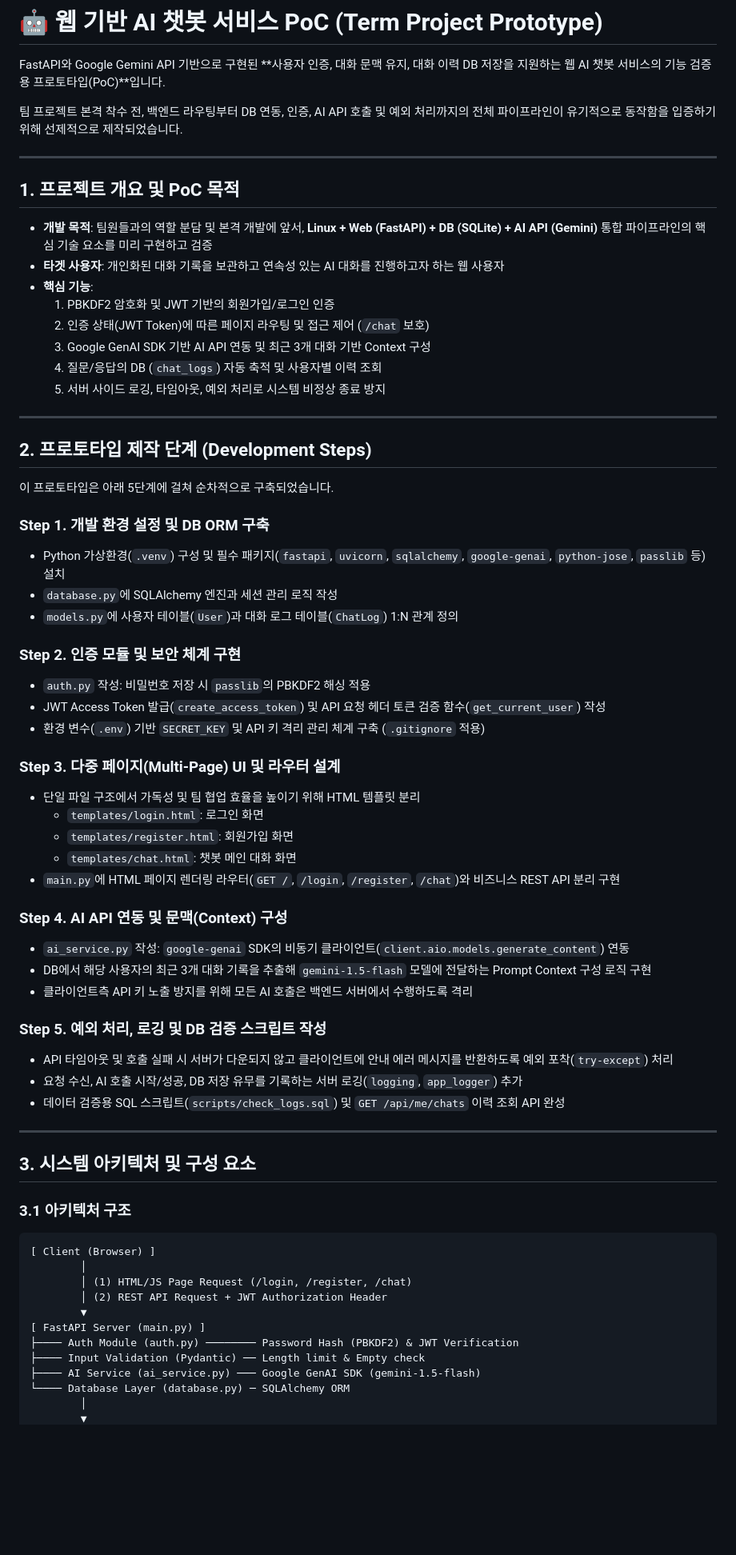
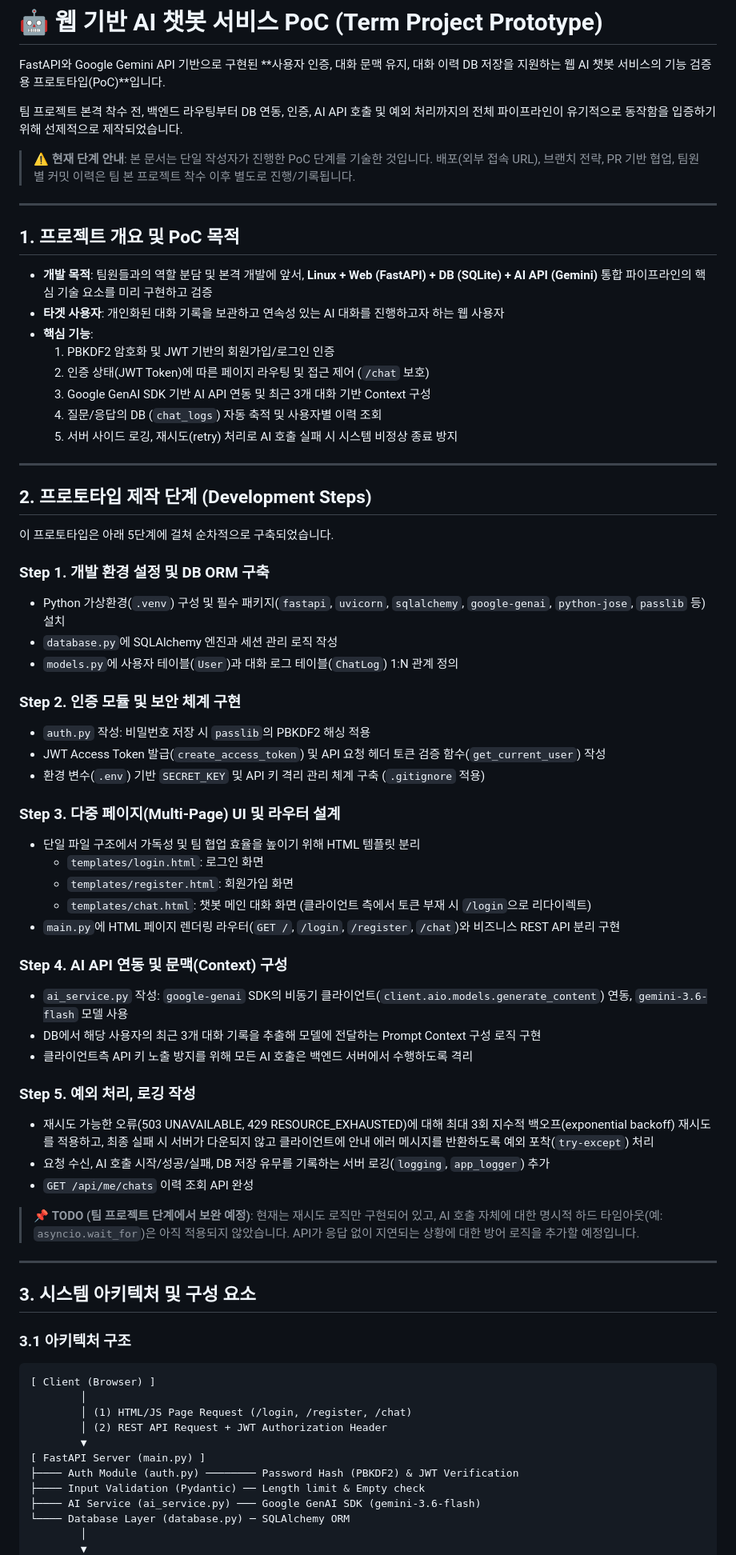
Before and after one commit to bangahee/term-project-proto, a Markdown page: README.md, the part around one of its changes. Shown at 80% size. Rendered like a GitHub page; blank space fills up the shorter version.

Commit message:
docs: fix README inconsistencies with codebase

```diff
--- a/README.md
+++ b/README.md
@@ -4,18 +4,20 @@ FastAPI와 Google Gemini API 기반으로 구현된 **사용자 인증, 대화
 
 팀 프로젝트 본격 착수 전, 백엔드 라우팅부터 DB 연동, 인증, AI API 호출 및 예외 처리까지의 전체 파이프라인이 유기적으로 동작함을 입증하기 위해 선제적으로 제작되었습니다.
 
+> ⚠️ **현재 단계 안내**: 본 문서는 단일 작성자가 진행한 PoC 단계를 기술한 것입니다. 배포(외부 접속 URL), 브랜치 전략, PR 기반 협업, 팀원별 커밋 이력은 팀 본 프로젝트 착수 이후 별도로 진행/기록됩니다.
+
 ---
 
 ## 1. 프로젝트 개요 및 PoC 목적
 
-* **개발 목적**: 팀원들과의 역할 분담 및 본격 개발에 앞서, **Linux + Web (FastAPI) + DB (SQLite) + AI API (Gemini)** 통합 파이프라인의 핵심 기술 요소를 미리 구현하고 검증
-* **타겟 사용자**: 개인화된 대화 기록을 보관하고 연속성 있는 AI 대화를 진행하고자 하는 웹 사용자
-* **핵심 기능**:
+- **개발 목적**: 팀원들과의 역할 분담 및 본격 개발에 앞서, **Linux + Web (FastAPI) + DB (SQLite) + AI API (Gemini)** 통합 파이프라인의 핵심 기술 요소를 미리 구현하고 검증
+- **타겟 사용자**: 개인화된 대화 기록을 보관하고 연속성 있는 AI 대화를 진행하고자 하는 웹 사용자
+- **핵심 기능**:
   1. PBKDF2 암호화 및 JWT 기반의 회원가입/로그인 인증
   2. 인증 상태(JWT Token)에 따른 페이지 라우팅 및 접근 제어 (`/chat` 보호)
   3. Google GenAI SDK 기반 AI API 연동 및 최근 3개 대화 기반 Context 구성
   4. 질문/응답의 DB (`chat_logs`) 자동 축적 및 사용자별 이력 조회
-  5. 서버 사이드 로깅, 타임아웃, 예외 처리로 시스템 비정상 종료 방지
+  5. 서버 사이드 로깅, 재시도(retry) 처리로 AI 호출 실패 시 시스템 비정상 종료 방지
 
 ---
 
@@ -24,31 +26,38 @@ FastAPI와 Google Gemini API 기반으로 구현된 **사용자 인증, 대화
 이 프로토타입은 아래 5단계에 걸쳐 순차적으로 구축되었습니다.
 
 ### Step 1. 개발 환경 설정 및 DB ORM 구축
-* Python 가상환경(`.venv`) 구성 및 필수 패키지(`fastapi`, `uvicorn`, `sqlalchemy`, `google-genai`, `python-jose`, `passlib` 등) 설치
-* `database.py`에 SQLAlchemy 엔진과 세션 관리 로직 작성
-* `models.py`에 사용자 테이블(`User`)과 대화 로그 테이블(`ChatLog`) 1:N 관계 정의
+
+- Python 가상환경(`.venv`) 구성 및 필수 패키지(`fastapi`, `uvicorn`, `sqlalchemy`, `google-genai`, `python-jose`, `passlib` 등) 설치
+- `database.py`에 SQLAlchemy 엔진과 세션 관리 로직 작성
+- `models.py`에 사용자 테이블(`User`)과 대화 로그 테이블(`ChatLog`) 1:N 관계 정의
 
 ### Step 2. 인증 모듈 및 보안 체계 구현
-* `auth.py` 작성: 비밀번호 저장 시 `passlib`의 PBKDF2 해싱 적용
-* JWT Access Token 발급(`create_access_token`) 및 API 요청 헤더 토큰 검증 함수(`get_current_user`) 작성
-* 환경 변수(`.env`) 기반 `SECRET_KEY` 및 API 키 격리 관리 체계 구축 (`.gitignore` 적용)
+
+- `auth.py` 작성: 비밀번호 저장 시 `passlib`의 PBKDF2 해싱 적용
+- JWT Access Token 발급(`create_access_token`) 및 API 요청 헤더 토큰 검증 함수(`get_current_user`) 작성
+- 환경 변수(`.env`) 기반 `SECRET_KEY` 및 API 키 격리 관리 체계 구축 (`.gitignore` 적용)
 
 ### Step 3. 다중 페이지(Multi-Page) UI 및 라우터 설계
-* 단일 파일 구조에서 가독성 및 팀 협업 효율을 높이기 위해 HTML 템플릿 분리
-  * `templates/login.html`: 로그인 화면
-  * `templates/register.html`: 회원가입 화면
-  * `templates/chat.html`: 챗봇 메인 대화 화면
-* `main.py`에 HTML 페이지 렌더링 라우터(`GET /`, `/login`, `/register`, `/chat`)와 비즈니스 REST API 분리 구현
+
+- 단일 파일 구조에서 가독성 및 팀 협업 효율을 높이기 위해 HTML 템플릿 분리
+  - `templates/login.html`: 로그인 화면
+  - `templates/register.html`: 회원가입 화면
+  - `templates/chat.html`: 챗봇 메인 대화 화면 (클라이언트 측에서 토큰 부재 시 `/login`으로 리다이렉트)
+- `main.py`에 HTML 페이지 렌더링 라우터(`GET /`, `/login`, `/register`, `/chat`)와 비즈니스 REST API 분리 구현
 
 ### Step 4. AI API 연동 및 문맥(Context) 구성
-* `ai_service.py` 작성: `google-genai` SDK의 비동기 클라이언트(`client.aio.models.generate_content`) 연동
-* DB에서 해당 사용자의 최근 3개 대화 기록을 추출해 `gemini-1.5-flash` 모델에 전달하는 Prompt Context 구성 로직 구현
-* 클라이언트측 API 키 노출 방지를 위해 모든 AI 호출은 백엔드 서버에서 수행하도록 격리
 
-### Step 5. 예외 처리, 로깅 및 DB 검증 스크립트 작성
-* API 타임아웃 및 호출 실패 시 서버가 다운되지 않고 클라이언트에 안내 에러 메시지를 반환하도록 예외 포착(`try-except`) 처리
-* 요청 수신, AI 호출 시작/성공, DB 저장 유무를 기록하는 서버 로깅(`logging`, `app_logger`) 추가
-* 데이터 검증용 SQL 스크립트(`scripts/check_logs.sql`) 및 `GET /api/me/chats` 이력 조회 API 완성
+- `ai_service.py` 작성: `google-genai` SDK의 비동기 클라이언트(`client.aio.models.generate_content`) 연동, `gemini-3.6-flash` 모델 사용
+- DB에서 해당 사용자의 최근 3개 대화 기록을 추출해 모델에 전달하는 Prompt Context 구성 로직 구현
+- 클라이언트측 API 키 노출 방지를 위해 모든 AI 호출은 백엔드 서버에서 수행하도록 격리
+
+### Step 5. 예외 처리, 로깅 작성
+
+- 재시도 가능한 오류(503 UNAVAILABLE, 429 RESOURCE_EXHAUSTED)에 대해 최대 3회 지수적 백오프(exponential backoff) 재시도를 적용하고, 최종 실패 시 서버가 다운되지 않고 클라이언트에 안내 에러 메시지를 반환하도록 예외 포착(`try-except`) 처리
+- 요청 수신, AI 호출 시작/성공/실패, DB 저장 유무를 기록하는 서버 로깅(`logging`, `app_logger`) 추가
+- `GET /api/me/chats` 이력 조회 API 완성
+
+> 📌 **TODO (팀 프로젝트 단계에서 보완 예정)**: 현재는 재시도 로직만 구현되어 있고, AI 호출 자체에 대한 명시적 하드 타임아웃(예: `asyncio.wait_for`)은 아직 적용되지 않았습니다. API가 응답 없이 지연되는 상황에 대한 방어 로직을 추가할 예정입니다.
 
 ---
 
@@ -65,7 +74,7 @@ FastAPI와 Google Gemini API 기반으로 구현된 **사용자 인증, 대화
 [ FastAPI Server (main.py) ]
 ├──── Auth Module (auth.py) ──────── Password Hash (PBKDF2) & JWT Verification
 ├──── Input Validation (Pydantic) ── Length limit & Empty check
-├──── AI Service (ai_service.py) ─── Google GenAI SDK (gemini-1.5-flash)
+├──── AI Service (ai_service.py) ─── Google GenAI SDK (gemini-3.6-flash)
 └──── Database Layer (database.py) ─ SQLAlchemy ORM
         │
         ▼
```
Also changed, not shown: other parts of README.md (+59 -32 lines).
